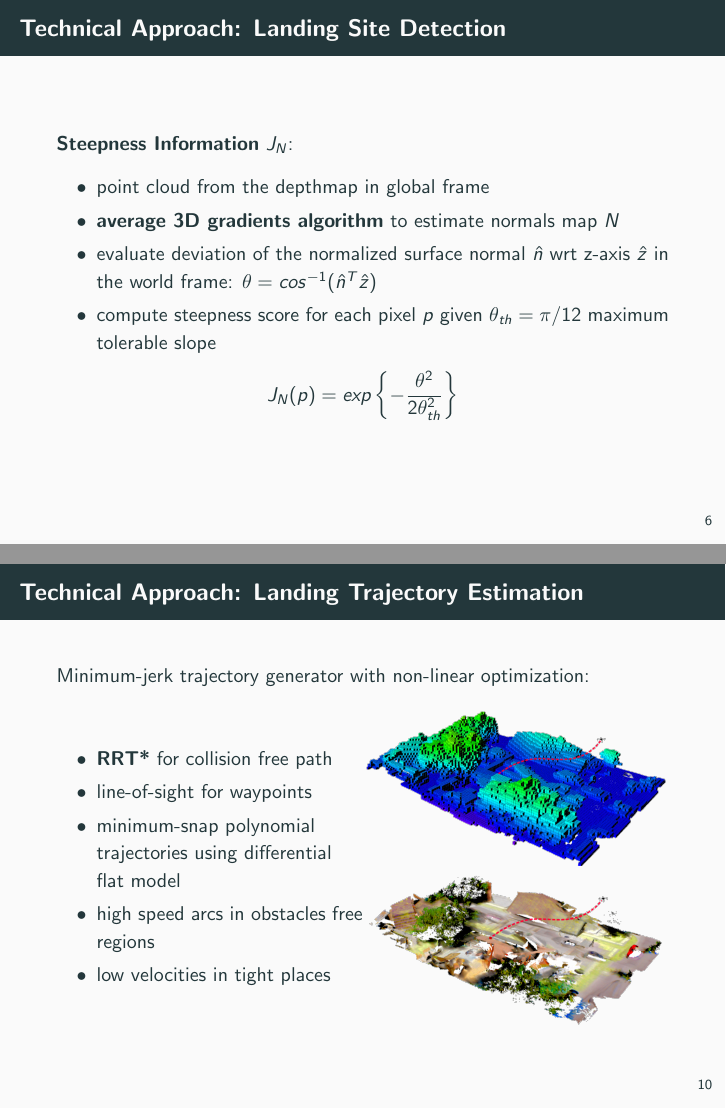
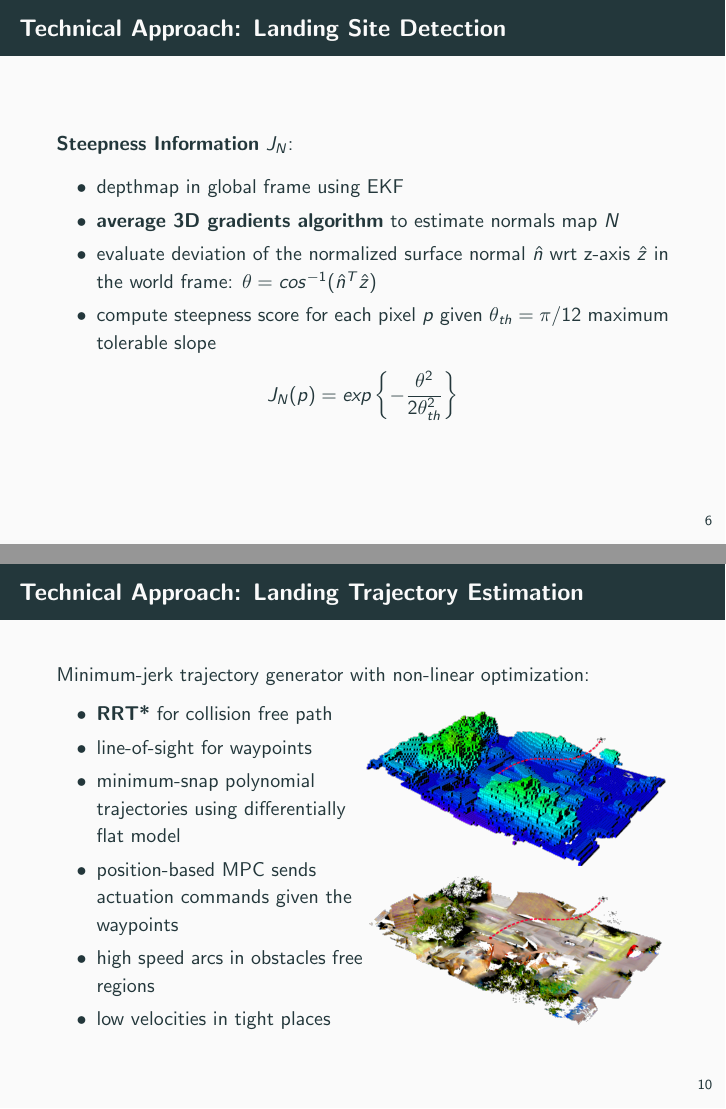
Before and after one commit to micco00x/cpr-uavs, LaTeX slides (slides/presentation.tex): pages 7 and 11 of 15, joined at a grey line. Compiled offline with pdfLaTeX.

Commit message:
Minor updates

```diff
--- a/slides/presentation.tex
+++ b/slides/presentation.tex
@@ -110,7 +110,7 @@
         \justifying
         \textbf{\textsc{Steepness Information}} $J_{N}$:
         \begin{itemize}
-            \item point cloud from the depthmap in global frame
+            \item depthmap in global frame using EKF
             \item \textbf{average 3D gradients algorithm} to estimate normals map $N$
             \item evaluate deviation of the normalized surface normal
                 $\hat{n}$ wrt z-axis $\hat{z}$ in the world frame:
@@ -187,7 +187,9 @@
                     \item \textbf{RRT*} for collision free path
                     \item line-of-sight for waypoints
                     \item minimum-snap polynomial trajectories using
-                        differential flat model
+                        differentially flat model
+                    \item position-based MPC sends actuation commands
+                        given the waypoints
                     \item high speed arcs in obstacles free regions
                     \item low velocities in tight places
                 \end{itemize}
```
Also changed, not shown: slides/presentation.tex (2 more changed lines).
